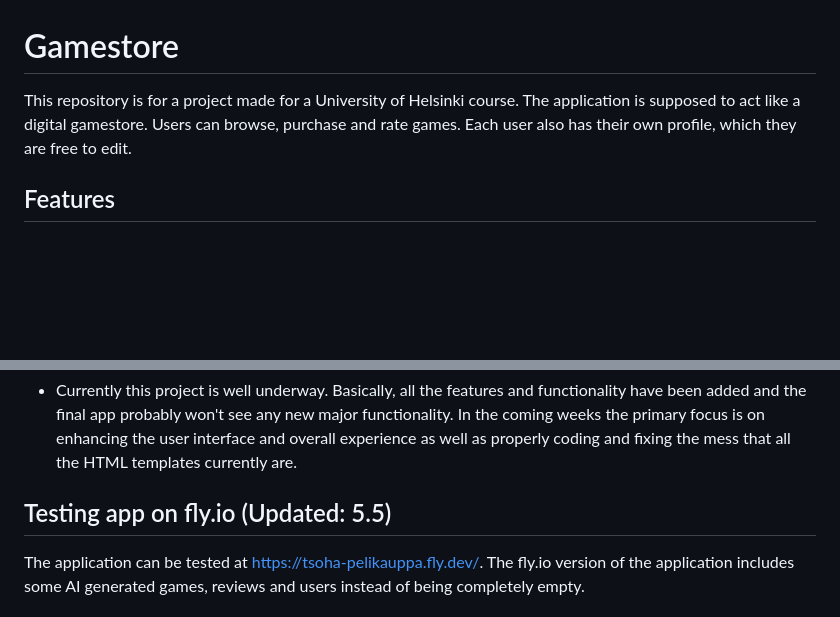
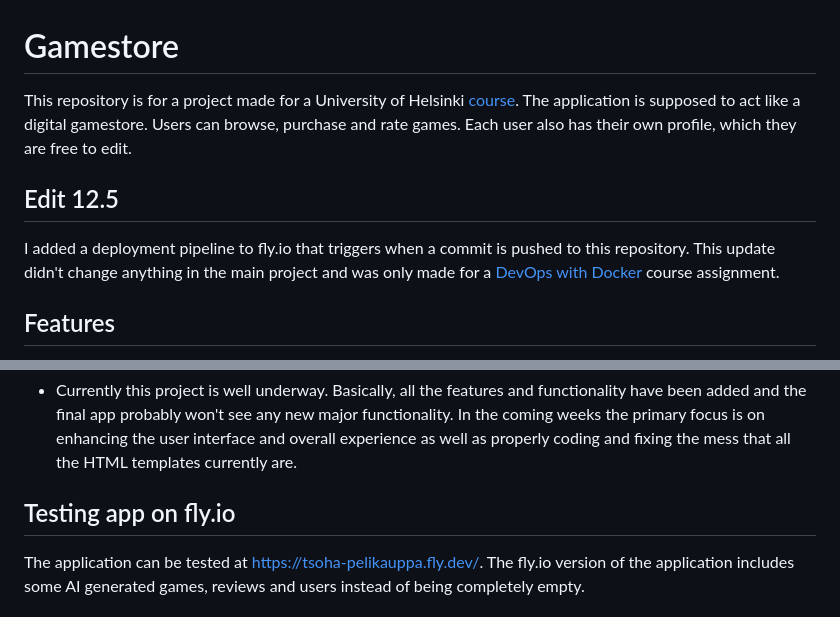
Before and after one commit to Eeritvan/gamestore, a Markdown page: README.md, 2 parts joined by grey strips. Drawn GitHub-style; blank space fills up the shorter version.

Commit message:
Updated README 12.5

```diff
--- a/README.md
+++ b/README.md
@@ -1,5 +1,8 @@
 # Gamestore
-This repository is for a project made for a University of Helsinki course. The application is supposed to act like a digital gamestore. Users can browse, purchase and rate games. Each user also has their own profile, which they are free to edit.
+This repository is for a project made for a University of Helsinki [course](https://hy-tsoha.github.io/materiaali/). The application is supposed to act like a digital gamestore. Users can browse, purchase and rate games. Each user also has their own profile, which they are free to edit.
+
+## Edit 12.5
+I added a deployment pipeline to fly.io that triggers when a commit is pushed to this repository. This update didn't change anything in the main project and was only made for a [DevOps with Docker](https://devopswithdocker.com/) course assignment.
 
 ## Features
 - Users can:
@@ -32,7 +35,7 @@ This repository is for a project made for a University of Helsinki course. The a
 ### Välipalautus 2 (7.4)
 - Currently this project is well underway. Basically, all the features and functionality have been added and the final app probably won't see any new major functionality. In the coming weeks the primary focus is on enhancing the user interface and overall experience as well as properly coding and fixing the mess that all the HTML templates currently are.
 
-## Testing app on fly.io (Updated: 5.5)
+## Testing app on fly.io
 The application can be tested at https://tsoha-pelikauppa.fly.dev/. The fly.io version of the application includes some AI generated games, reviews and users instead of being completely empty.
 
 ##  Running locally
```
